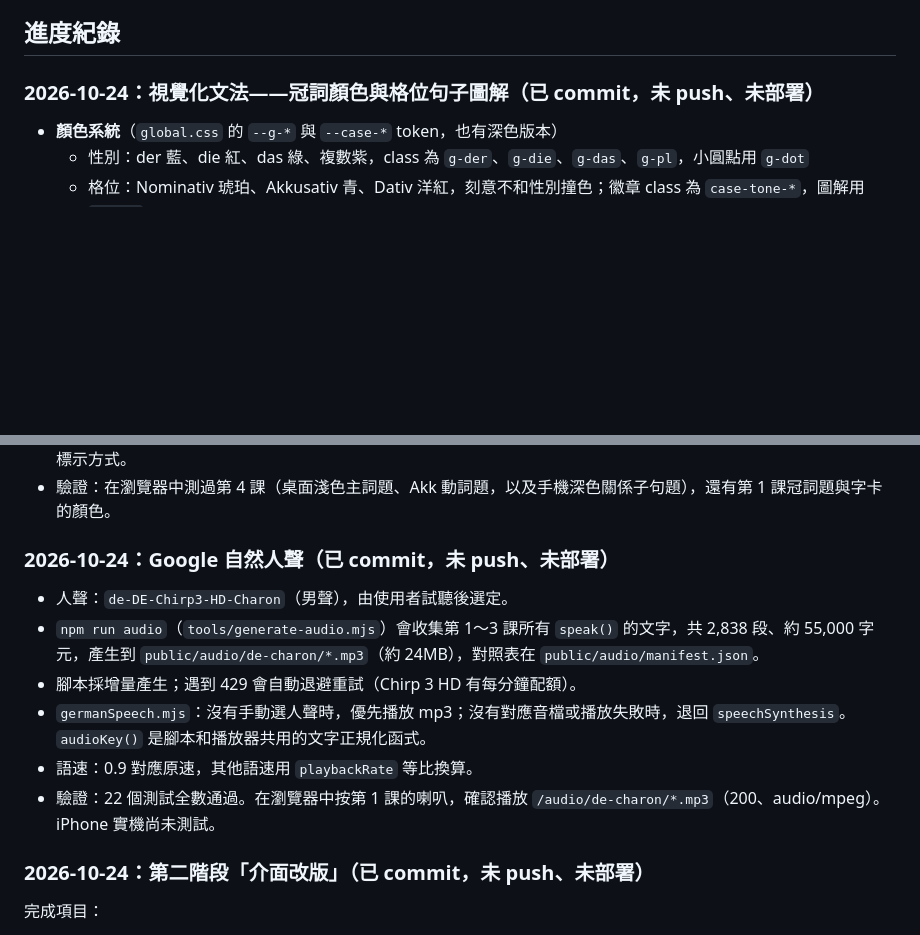
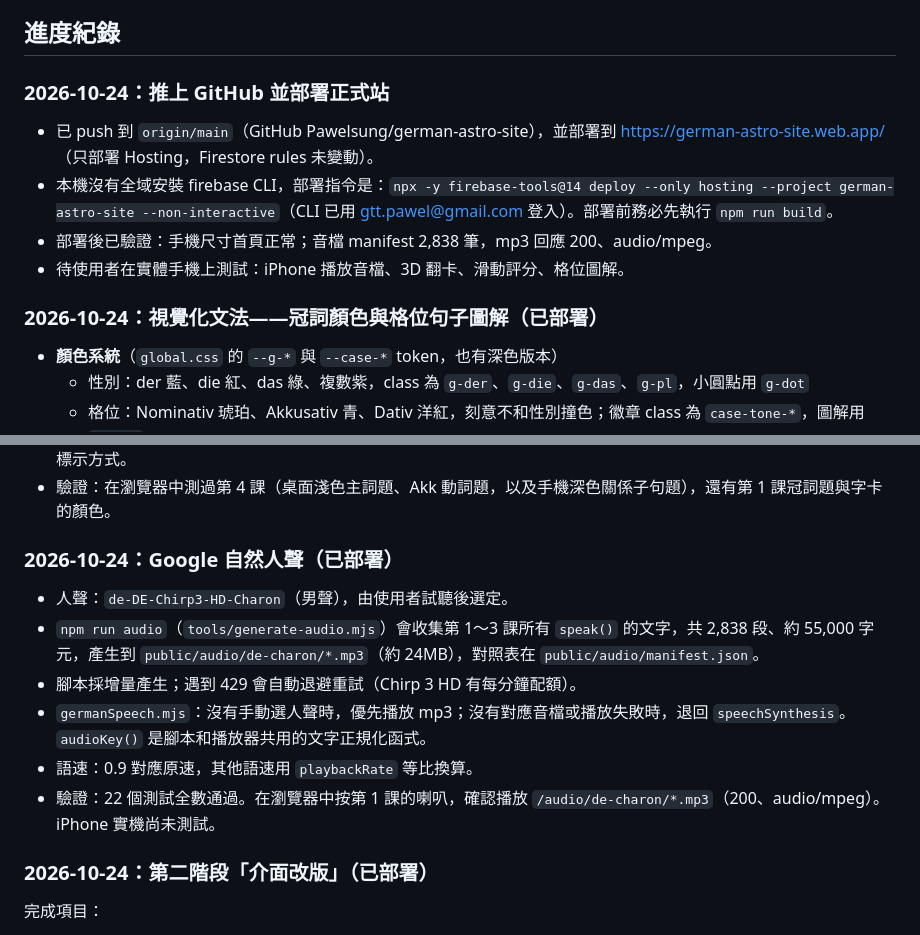
Before and after one commit to Pawelsung/german-astro-site, a Markdown page: docs/AI_HANDOFF.md, 2 parts joined by grey strips. Rendered like a GitHub page; blank space fills up the shorter version.

Commit message:
Record October 24 deployment in handoff notes
Co-Authored-By: Claude Opus 5.5 <noreply@anthropic.com>

```diff
--- a/docs/AI_HANDOFF.md
+++ b/docs/AI_HANDOFF.md
@@ -62,7 +62,13 @@ CSS class（`src/styles/global.css` 檔尾）：
 
 ## 進度紀錄
 
-### 2026-10-24：視覺化文法——冠詞顏色與格位句子圖解（已 commit，未 push、未部署）
+### 2026-10-24：推上 GitHub 並部署正式站
+- 已 push 到 `origin/main`（GitHub Pawelsung/german-astro-site），並部署到 https://german-astro-site.web.app/ （只部署 Hosting，Firestore rules 未變動）。
+- 本機沒有全域安裝 firebase CLI，部署指令是：`npx -y firebase-tools@14 deploy --only hosting --project german-astro-site --non-interactive`（CLI 已用 gtt.pawel@gmail.com 登入）。部署前務必先執行 `npm run build`。
+- 部署後已驗證：手機尺寸首頁正常；音檔 manifest 2,838 筆，mp3 回應 200、audio/mpeg。
+- 待使用者在實體手機上測試：iPhone 播放音檔、3D 翻卡、滑動評分、格位圖解。
+
+### 2026-10-24：視覺化文法——冠詞顏色與格位句子圖解（已部署）
 - **顏色系統**（`global.css` 的 `--g-*` 與 `--case-*` token，也有深色版本）
   - 性別：der 藍、die 紅、das 綠、複數紫，class 為 `g-der`、`g-die`、`g-das`、`g-pl`，小圓點用 `g-dot`
   - 格位：Nominativ 琥珀、Akkusativ 青、Dativ 洋紅，刻意不和性別撞色；徽章 class 為 `case-tone-*`，圖解用 `case-*`
@@ -82,7 +88,7 @@ CSS class（`src/styles/global.css` 檔尾）：
 - 已知限制：句子換行、觸發詞和目標分在不同行時，箭頭會從文字上方穿過。之後可改成在不同行時改用底線加編號的標示方式。
 - 驗證：在瀏覽器中測過第 4 課（桌面淺色主詞題、Akk 動詞題，以及手機深色關係子句題），還有第 1 課冠詞題與字卡的顏色。
 
-### 2026-10-24：Google 自然人聲（已 commit，未 push、未部署）
+### 2026-10-24：Google 自然人聲（已部署）
 - 人聲：`de-DE-Chirp3-HD-Charon`（男聲），由使用者試聽後選定。
 - `npm run audio`（`tools/generate-audio.mjs`）會收集第 1～3 課所有 `speak()` 的文字，共 2,838 段、約 55,000 字元，產生到 `public/audio/de-charon/*.mp3`（約 24MB），對照表在 `public/audio/manifest.json`。
 - 腳本採增量產生；遇到 429 會自動退避重試（Chirp 3 HD 有每分鐘配額）。
@@ -90,7 +96,7 @@ CSS class（`src/styles/global.css` 檔尾）：
 - 語速：0.9 對應原速，其他語速用 `playbackRate` 等比換算。
 - 驗證：22 個測試全數通過。在瀏覽器中按第 1 課的喇叭，確認播放 `/audio/de-charon/*.mp3`（200、audio/mpeg）。iPhone 實機尚未測試。
 
-### 2026-10-24：第二階段「介面改版」（已 commit，未 push、未部署）
+### 2026-10-24：第二階段「介面改版」（已部署）
 
 完成項目：
 1. **首頁重做**（`LearningDashboard.jsx`、`index.astro`）
```
